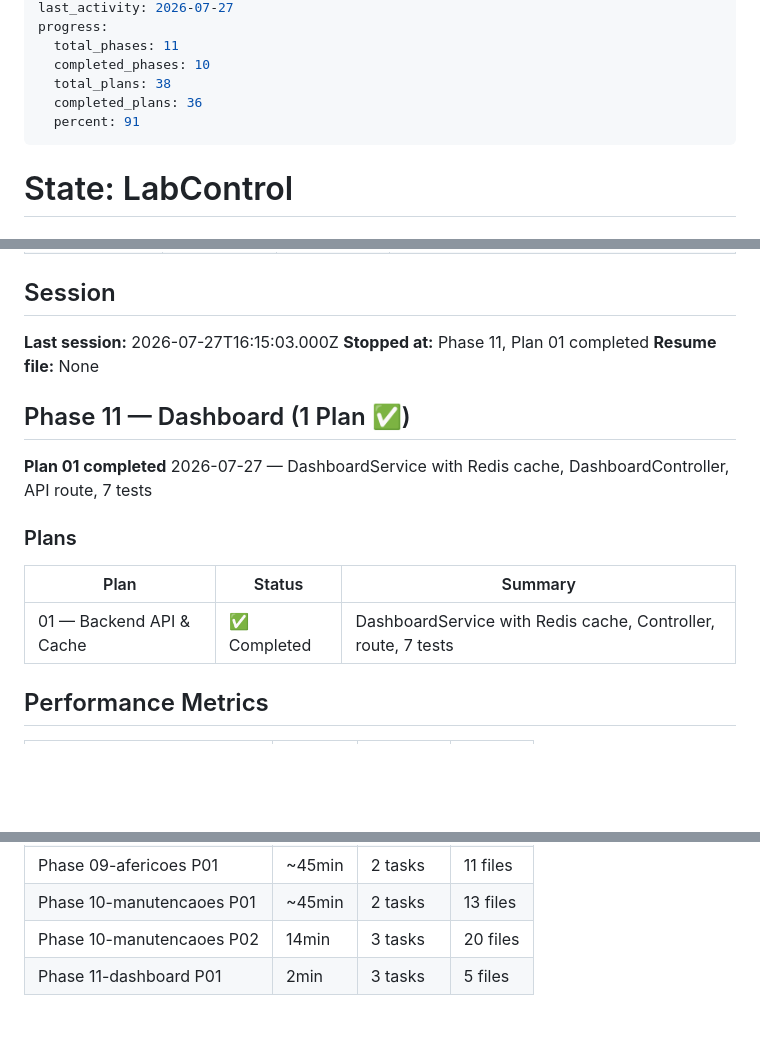
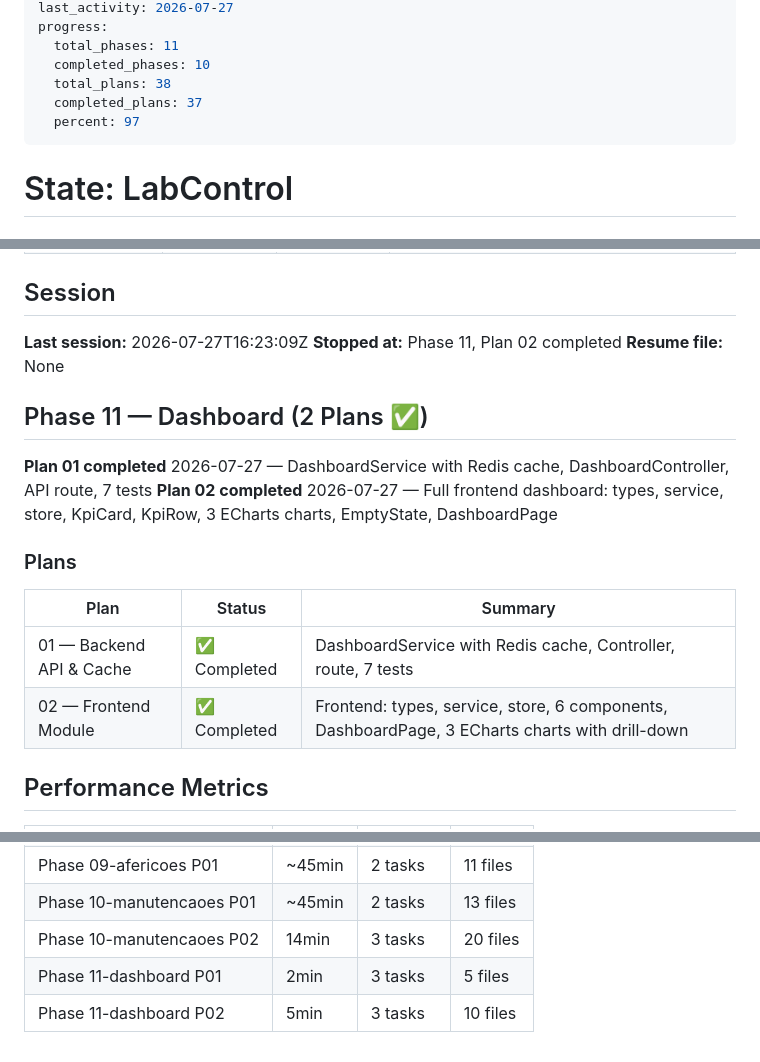
Before and after one commit to phellipecoelho-spec/LabControl, a Markdown page: .planning/STATE.md, 3 parts joined by grey strips. Drawn GitHub-style; blank space fills up the shorter version.

```diff
--- a/.planning/STATE.md
+++ b/.planning/STATE.md
@@ -11,8 +11,8 @@ progress:
   total_phases: 11
   completed_phases: 10
   total_plans: 38
-  completed_plans: 36
-  percent: 91
+  completed_plans: 37
+  percent: 97
 ---
 
 # State: LabControl
@@ -219,19 +219,21 @@ Phase 6 (Estoque) — 3 planos concluídos:
 
 ## Session
 
-**Last session:** 2026-07-27T16:15:03.000Z
-**Stopped at:** Phase 11, Plan 01 completed
+**Last session:** 2026-07-27T16:23:09Z
+**Stopped at:** Phase 11, Plan 02 completed
 **Resume file:** None
 
-## Phase 11 — Dashboard (1 Plan ✅)
+## Phase 11 — Dashboard (2 Plans ✅)
 
 **Plan 01 completed** 2026-07-27 — DashboardService with Redis cache, DashboardController, API route, 7 tests
+**Plan 02 completed** 2026-07-27 — Full frontend dashboard: types, service, store, KpiCard, KpiRow, 3 ECharts charts, EmptyState, DashboardPage
 
 ### Plans
 
 | Plan | Status | Summary |
 |------|--------|---------|
 | 01 — Backend API & Cache | ✅ Completed | DashboardService with Redis cache, Controller, route, 7 tests |
+| 02 — Frontend Module | ✅ Completed | Frontend: types, service, store, 6 components, DashboardPage, 3 ECharts charts with drill-down |
 
 ## Performance Metrics
 
@@ -245,3 +247,4 @@ Phase 6 (Estoque) — 3 planos concluídos:
 | Phase 10-manutencaoes P01 | ~45min | 2 tasks | 13 files |
 | Phase 10-manutencaoes P02 | 14min | 3 tasks | 20 files |
 | Phase 11-dashboard P01 | 2min | 3 tasks | 5 files |
+| Phase 11-dashboard P02 | 5min | 3 tasks | 10 files |
```
Also changed, not shown: .planning/ROADMAP.md (+7 -3 lines), 1 other file.
